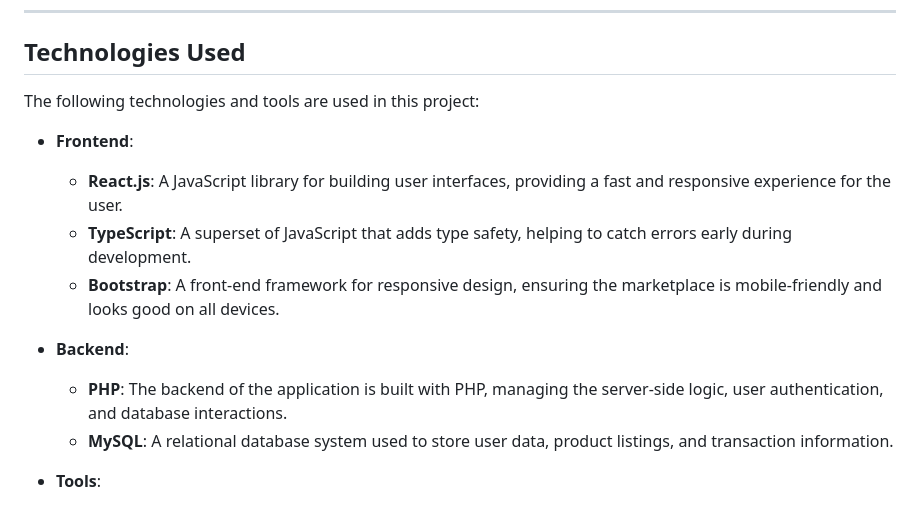
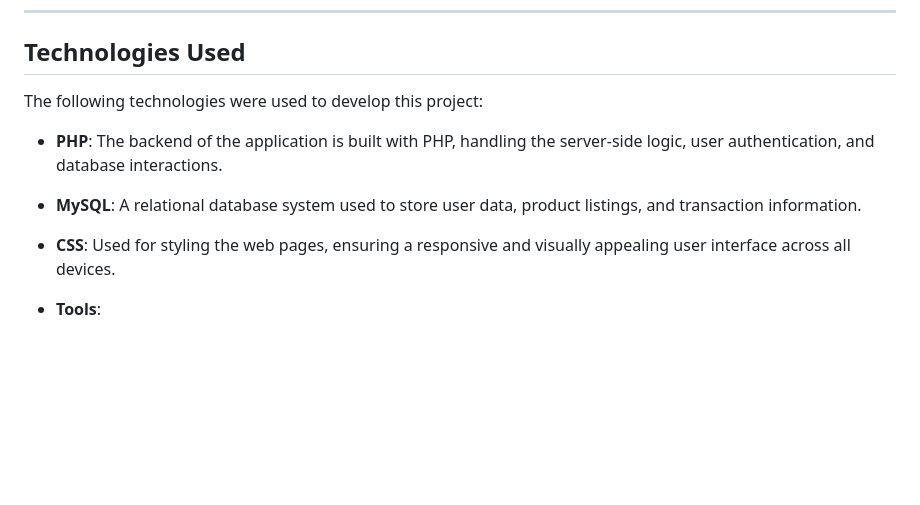
Before and after one commit to robertkiplangat/mplace, a Markdown page: README.md, the part around one of its changes. Drawn GitHub-style; blank space fills up the shorter version.

```diff
--- a/README.md
+++ b/README.md
@@ -8,18 +8,12 @@ The **USIU-A Marketplace** is a web-based platform designed to facilitate buying
 
 ## Technologies Used
 
-The following technologies and tools are used in this project:
+The following technologies were used to develop this project:
 
-- **Frontend**:
+- **PHP**: The backend of the application is built with PHP, handling the server-side logic, user authentication, and database interactions.
+- **MySQL**: A relational database system used to store user data, product listings, and transaction information.
+- **CSS**: Used for styling the web pages, ensuring a responsive and visually appealing user interface across all devices.
 
-  - **React.js**: A JavaScript library for building user interfaces, providing a fast and responsive experience for the user.
-  - **TypeScript**: A superset of JavaScript that adds type safety, helping to catch errors early during development.
-  - **Bootstrap**: A front-end framework for responsive design, ensuring the marketplace is mobile-friendly and looks good on all devices.
-
-- **Backend**:
-
-  - **PHP**: The backend of the application is built with PHP, managing the server-side logic, user authentication, and database interactions.
-  - **MySQL**: A relational database system used to store user data, product listings, and transaction information.
 
 - **Tools**:
   - **Git**: Version control system for managing the source code.
```
Also changed, not shown: other parts of README.md (+13 -21 lines).
